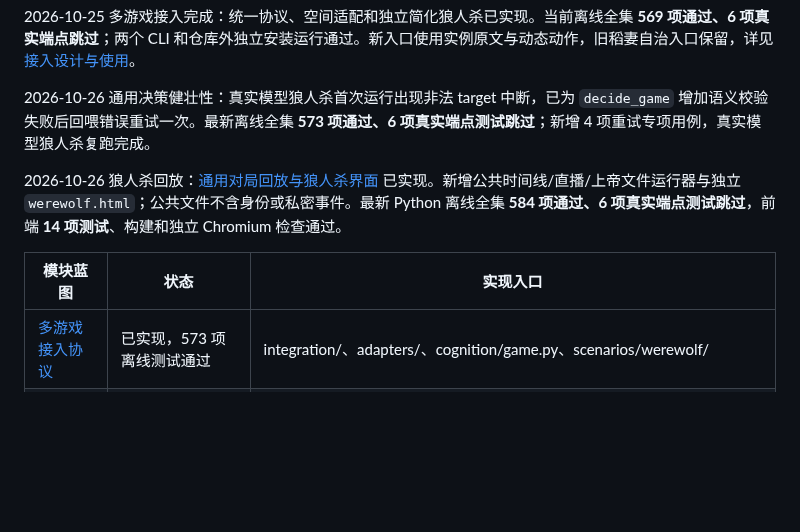
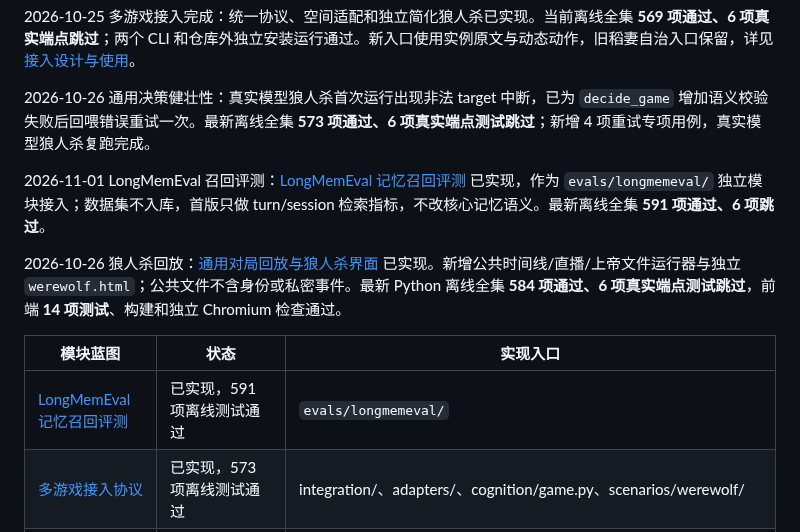
Before and after one commit to Destinykami/GameAgentEngine, a Markdown page: docs/README.md, the part around the change. Rendered like a GitHub page; blank space fills up the shorter version.

```diff
--- a/docs/README.md
+++ b/docs/README.md
@@ -25,10 +25,13 @@
 
 2026-10-26 通用决策健壮性：真实模型狼人杀首次运行出现非法 target 中断，已为 `decide_game` 增加语义校验失败后回喂错误重试一次。最新离线全集 **573 项通过、6 项真实端点测试跳过**；新增 4 项重试专项用例，真实模型狼人杀复跑完成。
 
+2026-11-01 LongMemEval 召回评测：[LongMemEval 记忆召回评测](modules/longmemeval.md) 已实现，作为 `evals/longmemeval/` 独立模块接入；数据集不入库，首版只做 turn/session 检索指标，不改核心记忆语义。最新离线全集 **591 项通过、6 项跳过**。
+
 2026-10-26 狼人杀回放：[通用对局回放与狼人杀界面](modules/game-replay.md) 已实现。新增公共时间线/直播/上帝文件运行器与独立 `werewolf.html`；公共文件不含身份或私密事件。最新 Python 离线全集 **584 项通过、6 项真实端点测试跳过**，前端 **14 项测试**、构建和独立 Chromium 检查通过。
 
 | 模块蓝图 | 状态 | 实现入口 |
 |---|---|---|
+| [LongMemEval 记忆召回评测](modules/longmemeval.md) | 已实现，591 项离线测试通过 | `evals/longmemeval/` |
 | [多游戏接入协议](modules/game-integration.md) | 已实现，573 项离线测试通过 | integration/、adapters/、cognition/game.py、scenarios/werewolf/ |
 | [通用对局回放与狼人杀界面](modules/game-replay.md) | 已实现，584 项 Python + 14 项前端测试通过 | runners/werewolf_replay.py、visualization/src/werewolf/ |
 | [通用记忆事件与组合查询](modules/memory-events.md) | 已实现，522 项离线测试通过 | `src/game_agent/memory/events.py`、`event_repository.py`、`store.py` |
```
Also changed, not shown: docs/modules/longmemeval.md (added, +159 -0 lines), evals/README.md (+13 -0 lines).
